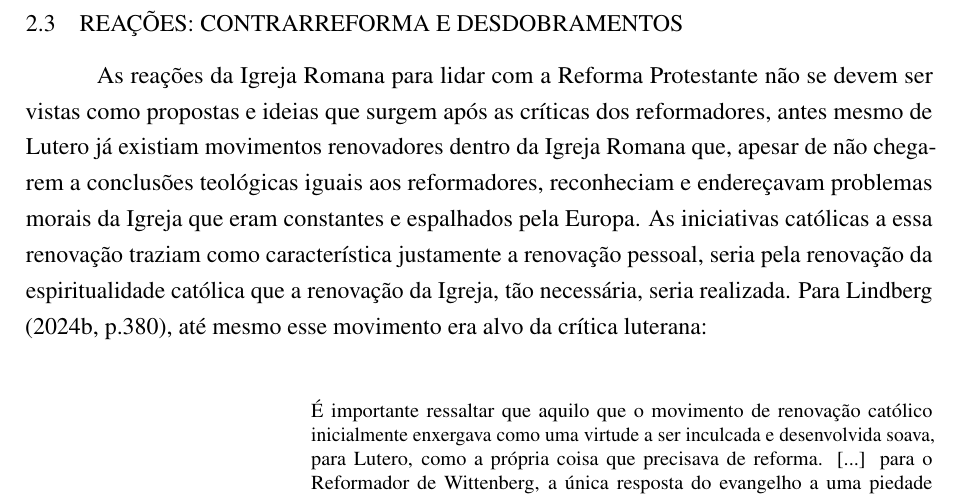
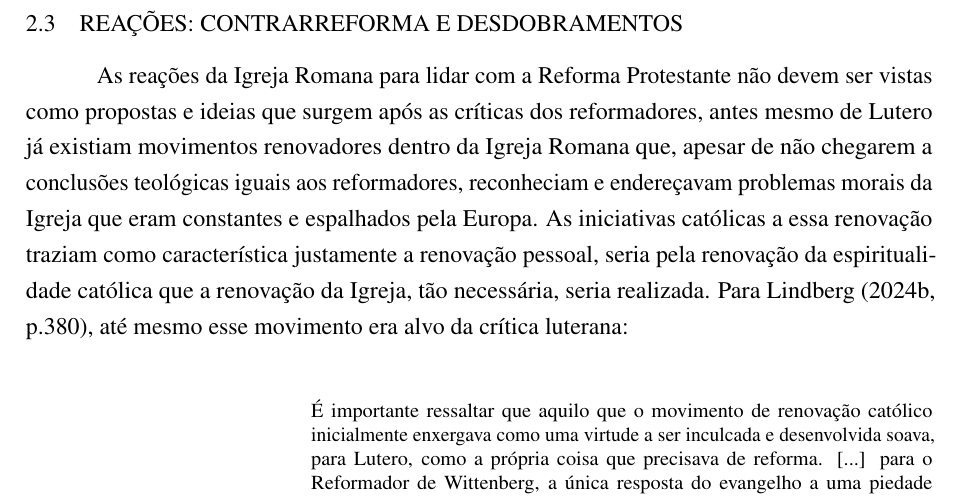
Before and after one commit to gabriel-card/theo-essays, a LaTeX thesis (semester-02/hi2-paper-01/hi2_entrega_01.tex): part of page 7 of 9, cut so that both start at the same text. Compiled offline with pdfLaTeX.

Commit message:
fix typo

```diff
--- a/semester-02/hi2-paper-01/hi2_entrega_01.tex
+++ b/semester-02/hi2-paper-01/hi2_entrega_01.tex
@@ -201,7 +201,7 @@ Se afastando de Agostinho, a \emph{justificação pela fé} torna a justificaç
 Além disso, temos também a autoridade última e máxima das Escrituras. As consequências dessa doutrina se tornam óbvias: não mais a Igreja e o papa detém a autoridade, mas as próprias Escrituras revelam a si mesma e conferem autoridade a si. Aliado a afirmação do sacerdócio de todos os crentes como resultado da fé pessoal em Cristo \cite[p.263]{CAIRNS}, a reforma atacou diretamente a hierarquia da Igreja e, consequentemente, também a organização política e social vigente que contrastava com as novas nações-estado. O ideal universal, católico, entrava em direto confronto com as reivindicações de jurisdição de seus governantes \cite[p.252]{CAIRNS}.
 
 \subsection{REAÇÕES: CONTRARREFORMA E DESDOBRAMENTOS}
-As reações da Igreja Romana para lidar com a Reforma Protestante não se devem ser vistas como propostas e ideias que surgem após as críticas dos reformadores, antes mesmo de Lutero já existiam movimentos renovadores dentro da Igreja Romana que, apesar de não chegarem a conclusões teológicas iguais aos reformadores, reconheciam e endereçavam problemas morais da Igreja que eram constantes e espalhados pela Europa. As iniciativas católicas a essa renovação traziam como característica justamente a renovação pessoal, seria pela renovação da espiritualidade católica que a renovação da Igreja, tão necessária, seria realizada. Para \citeonline[p.380]{LINDBERG}, até mesmo esse movimento era alvo da crítica luterana:
+As reações da Igreja Romana para lidar com a Reforma Protestante não devem ser vistas como propostas e ideias que surgem após as críticas dos reformadores, antes mesmo de Lutero já existiam movimentos renovadores dentro da Igreja Romana que, apesar de não chegarem a conclusões teológicas iguais aos reformadores, reconheciam e endereçavam problemas morais da Igreja que eram constantes e espalhados pela Europa. As iniciativas católicas a essa renovação traziam como característica justamente a renovação pessoal, seria pela renovação da espiritualidade católica que a renovação da Igreja, tão necessária, seria realizada. Para \citeonline[p.380]{LINDBERG}, até mesmo esse movimento era alvo da crítica luterana:
 
 \begin{citacao}
 É importante ressaltar que aquilo que o movimento de renovação católico inicialmente enxergava como uma virtude a ser inculcada e desenvolvida soava, para Lutero, como a própria coisa que precisava de reforma. [...] para o Reformador de Wittenberg, a única resposta do evangelho a uma piedade ineficaz baseada em mérito não era sua intensificação, mas sua abolição.
```
Also changed, not shown: semester-02/hi2-paper-01/hi2_entrega_01.pdf.
